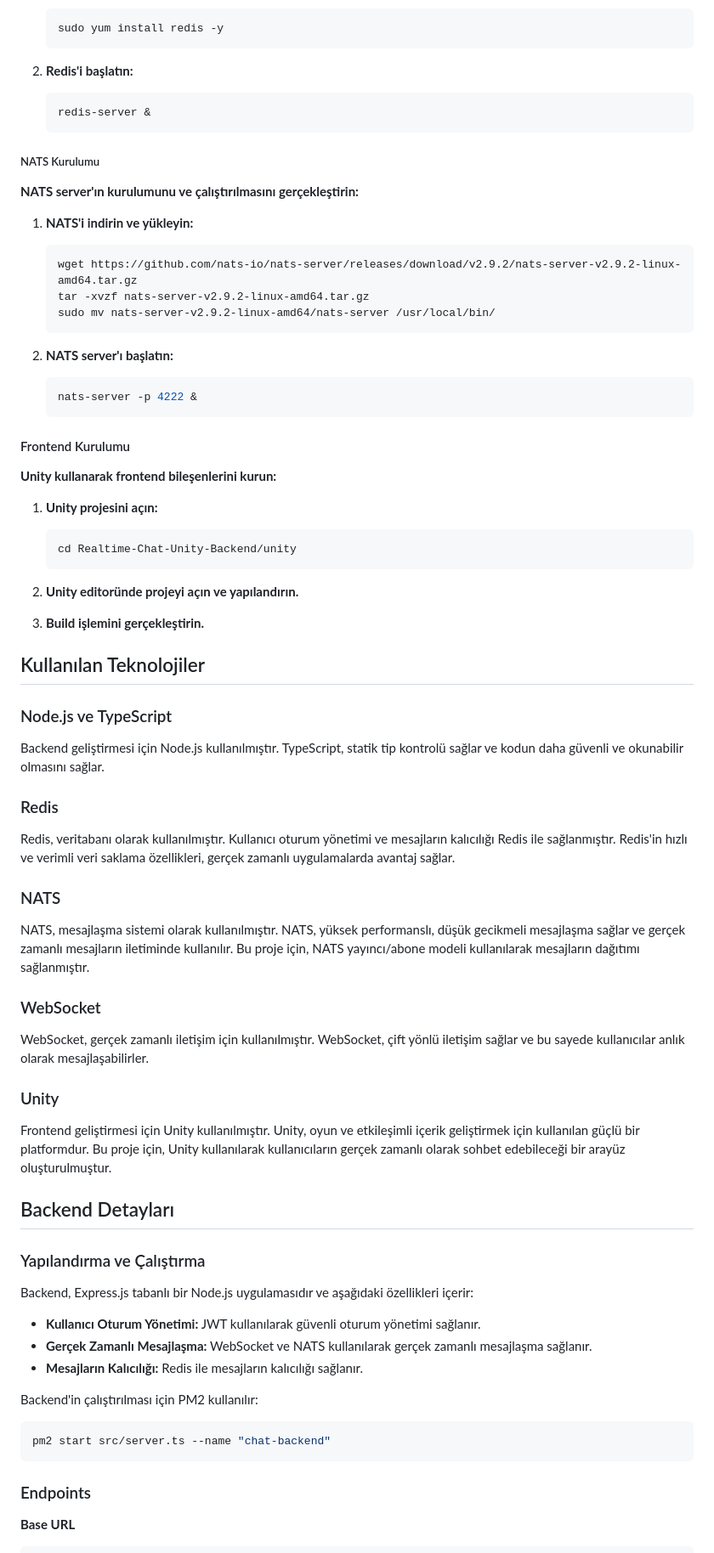
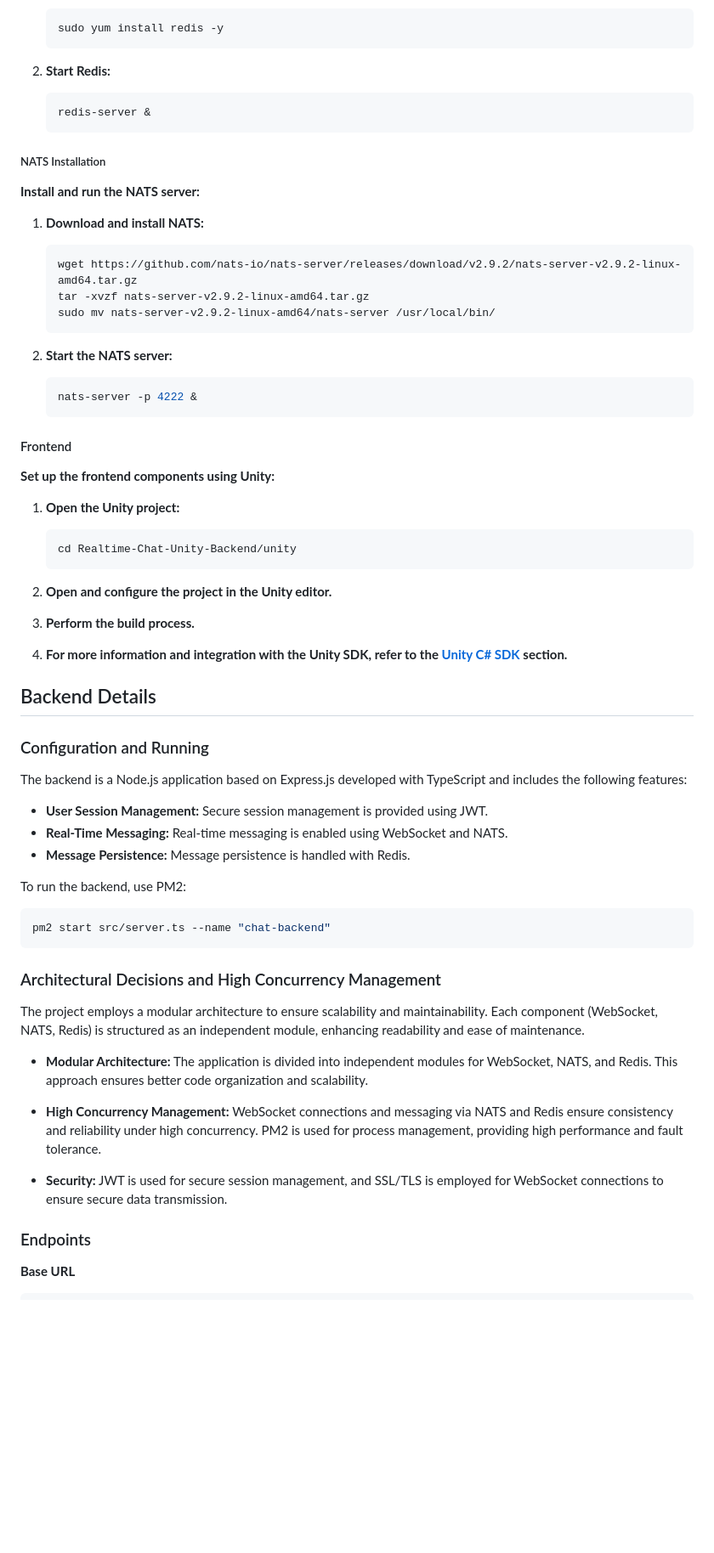
Before and after one commit to umutkarakas34/Realtime-Chat-Unity-Backend, a Markdown page: readme.md, the part around one of its changes. Shown at 85% size. Rendered like a GitHub page; blank space fills up the shorter version.

````diff
--- a/readme.md
+++ b/readme.md
@@ -56,17 +80,17 @@ Bu proje, Unity tabanlı bir gerçek zamanlı sohbet uygulaması için backend v
    sudo yum install redis -y
    ```
 
-2. **Redis'i başlatın:**
+2. **Start Redis:**
 
    ```bash
    redis-server &
    ```
 
-##### NATS Kurulumu
+##### NATS Installation
 
-**NATS server'ın kurulumunu ve çalıştırılmasını gerçekleştirin:**
+**Install and run the NATS server:**
 
-1. **NATS'i indirin ve yükleyin:**
+1. **Download and install NATS:**
 
    ```bash
    wget https://github.com/nats-io/nats-server/releases/download/v2.9.2/nats-server-v2.9.2-linux-amd64.tar.gz
@@ -74,63 +98,53 @@ Bu proje, Unity tabanlı bir gerçek zamanlı sohbet uygulaması için backend v
    sudo mv nats-server-v2.9.2-linux-amd64/nats-server /usr/local/bin/
    ```
 
-2. **NATS server'ı başlatın:**
+2. **Start the NATS server:**
 
    ```bash
    nats-server -p 4222 &
    ```
 
-#### Frontend Kurulumu
+#### Frontend
 
-**Unity kullanarak frontend bileşenlerini kurun:**
+**Set up the frontend components using Unity:**
 
-1. **Unity projesini açın:**
+1. **Open the Unity project:**
 
    ```bash
    cd Realtime-Chat-Unity-Backend/unity
    ```
 
-2. **Unity editoründe projeyi açın ve yapılandırın.**
+2. **Open and configure the project in the Unity editor.**
 
-3. **Build işlemini gerçekleştirin.**
+3. **Perform the build process.**
 
-## Kullanılan Teknolojiler
+4. **For more information and integration with the Unity SDK, refer to the [Unity C# SDK](#unity-c-sdk) section.**
 
-### Node.js ve TypeScript
+## Backend Details
 
-Backend geliştirmesi için Node.js kullanılmıştır. TypeScript, statik tip kontrolü sağlar ve kodun daha güvenli ve okunabilir olmasını sağlar.
+### Configuration and Running
 
-### Redis
+The backend is a Node.js application based on Express.js developed with TypeScript and includes the following features:
 
-Redis, veritabanı olarak kullanılmıştır. Kullanıcı oturum yönetimi ve mesajların kalıcılığı Redis ile sağlanmıştır. Redis'in hızlı ve verimli veri saklama özellikleri, gerçek zamanlı uygulamalarda avantaj sağlar.
+- **User Session Management:** Secure session management is provided using JWT.
+- **Real-Time Messaging:** Real-time messaging is enabled using WebSocket and NATS.
+- **Message Persistence:** Message persistence is handled with Redis.
 
-### NATS
-
-NATS, mesajlaşma sistemi olarak kullanılmıştır. NATS, yüksek performanslı, düşük gecikmeli mesajlaşma sağlar ve gerçek zamanlı mesajların iletiminde kullanılır. Bu proje için, NATS yayıncı/abone modeli kullanılarak mesajların dağıtımı sağlanmıştır.
-
-### WebSocket
-
-WebSocket, gerçek zamanlı iletişim için kullanılmıştır. WebSocket, çift yönlü iletişim sağlar ve bu sayede kullanıcılar anlık olarak mesajlaşabilirler.
-
-### Unity
-
-Frontend geliştirmesi için Unity kullanılmıştır. Unity, oyun ve etkileşimli içerik geliştirmek için kullanılan güçlü bir platformdur. Bu proje için, Unity kullanılarak kullanıcıların gerçek zamanlı olarak sohbet edebileceği bir arayüz oluşturulmuştur.
-
-## Backend Detayları
-
-### Yapılandırma ve Çalıştırma
-
-Backend, Express.js tabanlı bir Node.js uygulamasıdır ve aşağıdaki özellikleri içerir:
-
-- **Kullanıcı Oturum Yönetimi:** JWT kullanılarak güvenli oturum yönetimi sağlanır.
-- **Gerçek Zamanlı Mesajlaşma:** WebSocket ve NATS kullanılarak gerçek zamanlı mesajlaşma sağlanır.
-- **Mesajların Kalıcılığı:** Redis ile mesajların kalıcılığı sağlanır.
-
-Backend'in çalıştırılması için PM2 kullanılır:
+To run the backend, use PM2:
 
 ```bash
 pm2 start src/server.ts --name "chat-backend"
 ```
+
+### Architectural Decisions and High Concurrency Management
+
+The project employs a modular architecture to ensure scalability and maintainability. Each component (WebSocket, NATS, Redis) is structured as an independent module, enhancing readability and ease of maintenance.
+
+- **Modular Architecture:** The application is divided into independent modules for WebSocket, NATS, and Redis. This approach ensures better code organization and scalability.
+
+- **High Concurrency Management:** WebSocket connections and messaging via NATS and Redis ensure consistency and reliability under high concurrency. PM2 is used for process management, providing high performance and fault tolerance.
+
+- **Security:** JWT is used for secure session management, and SSL/TLS is employed for WebSocket connections to ensure secure data transmission.
 
 ### Endpoints
 
````
Also changed, not shown: other parts of readme.md (+110 -86 lines).
